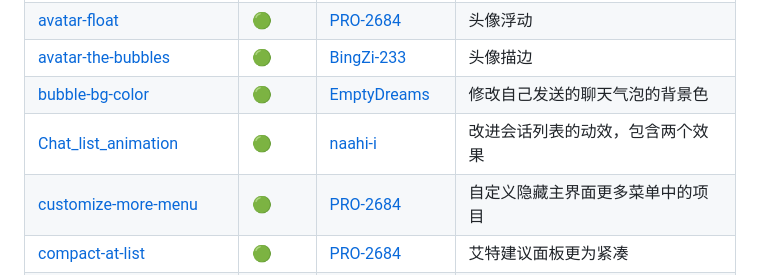
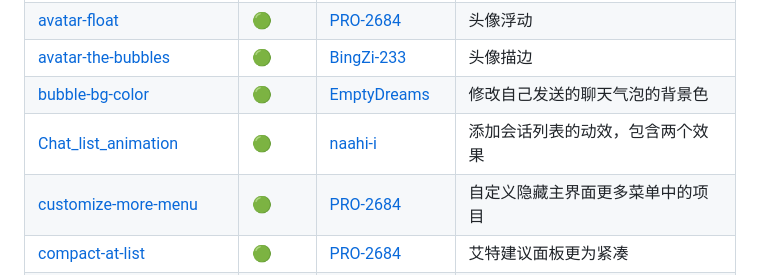
Before and after one commit to PRO-2684/transitio, a Markdown page: README.md, the part around the change. Drawn GitHub-style.

```diff
--- a/README.md
+++ b/README.md
@@ -82,7 +82,7 @@ plugins (所有的插件目录)
 | [avatar-float](https://github.com/PRO-2684/Transitio-user-css/#avatar-float) | 🟢 | [PRO-2684](https://github.com/PRO-2684) | 头像浮动 |
 | [avatar-the-bubbles](https://gist.github.com/BingZi-233/bfed496741624cc2e51aa7c9cdfca78a) | 🟢 | [BingZi-233](https://github.com/BingZi-233) | 头像描边 |
 | [bubble-bg-color](https://gist.github.com/EmptyDreams/e1374d3e334904f1103bee1ff9087dc5) | 🟢 | [EmptyDreams](https://github.com/EmptyDreams) | 修改自己发送的聊天气泡的背景色 |
-| [Chat_list_animation](https://github.com/naahi-i/LiteLoaderQQNT--Transitio--Chat_list_animation) | 🟢 | [naahi-i](https://github.com/naahi-i) | 改进会话列表的动效，包含两个效果 |
+| [Chat_list_animation](https://github.com/naahi-i/LiteLoaderQQNT--Transitio--Chat_list_animation) | 🟢 | [naahi-i](https://github.com/naahi-i) | 添加会话列表的动效，包含两个效果 |
 | [customize-more-menu](https://github.com/PRO-2684/Transitio-user-css/#customize-more-menu) | 🟢 | [PRO-2684](https://github.com/PRO-2684) | 自定义隐藏主界面更多菜单中的项目 |
 | [compact-at-list](https://github.com/PRO-2684/Transitio-user-css/#compact-at-list) | 🟢 | [PRO-2684](https://github.com/PRO-2684) | 艾特建议面板更为紧凑 |
 | [chat-the-bubbles](https://gist.github.com/BingZi-233/0193165fa053f6d9e61140180d9a5995) | 🟢 | [BingZi-233](https://github.com/BingZi-233) | 气泡描边 |
```
